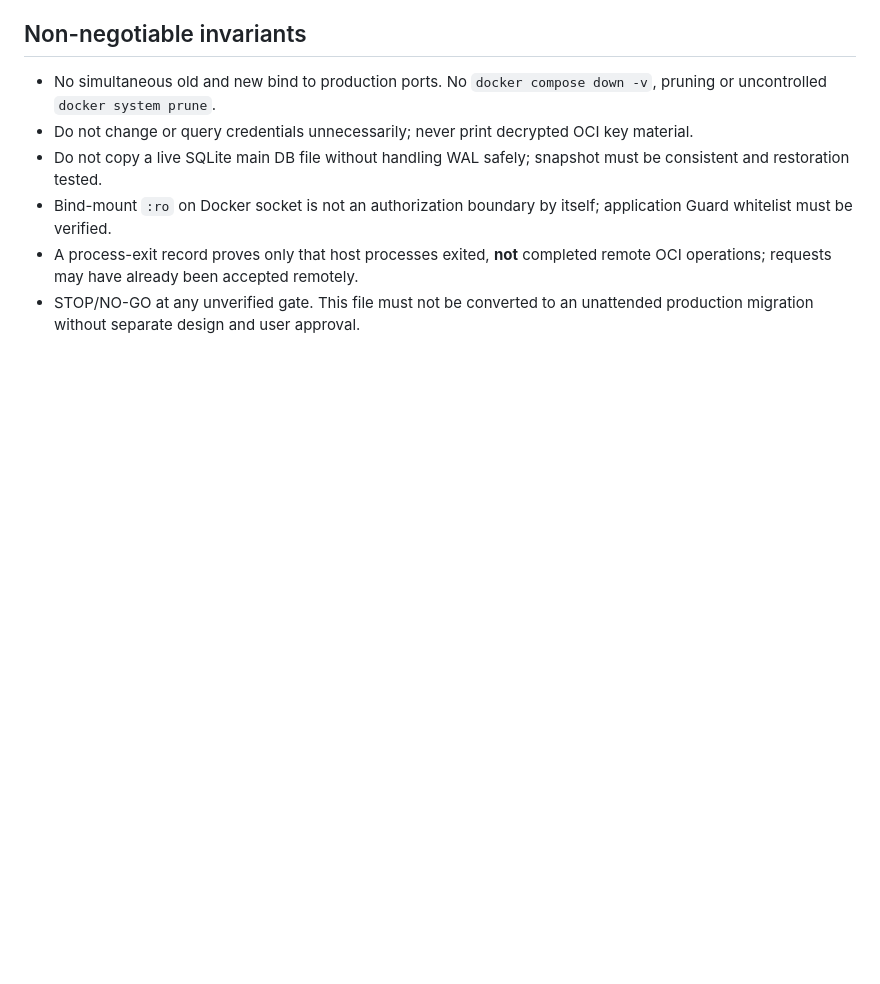
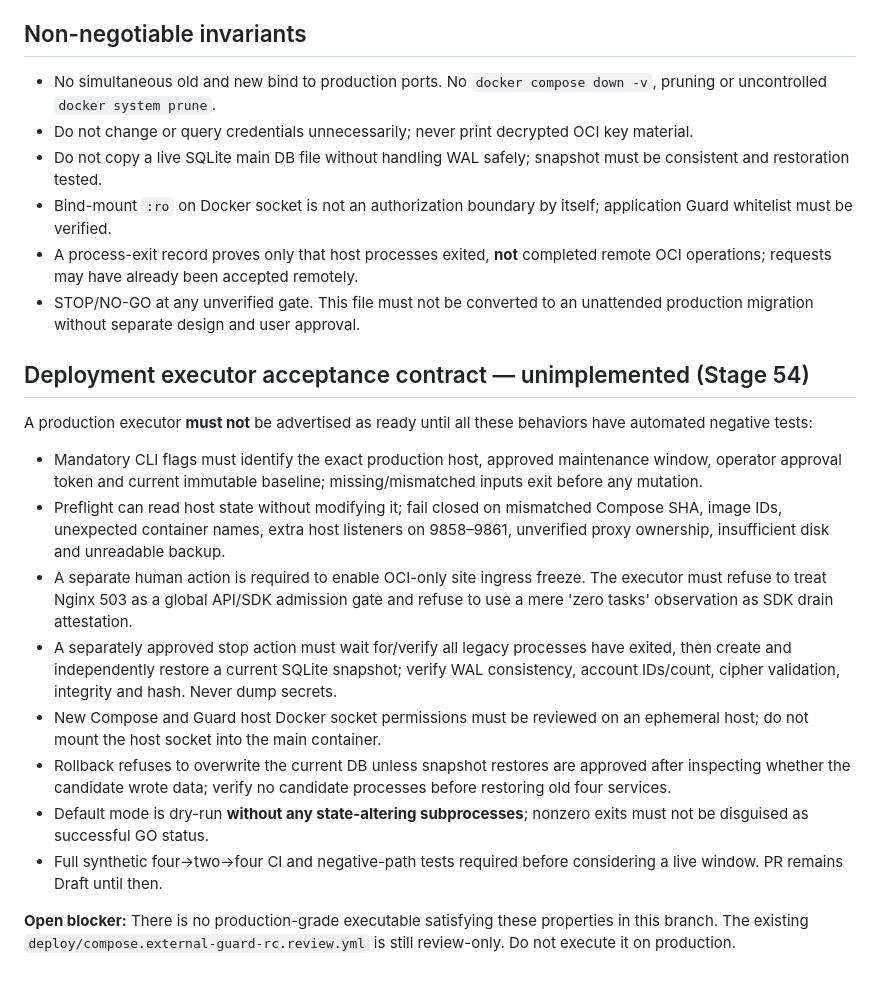
Before and after one commit to NoahTing55/OCI-Noah, a Markdown page: deploy/single/PRODUCTION-CUTOVER-RUNBOOK-REVIEW.md, the part around the change. Rendered like a GitHub page; blank space fills up the shorter version.

Commit message:
docs(release): define production executor fail-closed acceptance gates

```diff
--- a/deploy/single/PRODUCTION-CUTOVER-RUNBOOK-REVIEW.md
+++ b/deploy/single/PRODUCTION-CUTOVER-RUNBOOK-REVIEW.md
@@ -38,3 +38,18 @@ This document describes a **proposed** state machine, not a shell runbook. **No
 - Bind-mount `:ro` on Docker socket is not an authorization boundary by itself; application Guard whitelist must be verified.
 - A process-exit record proves only that host processes exited, **not** completed remote OCI operations; requests may have already been accepted remotely.
 - STOP/NO-GO at any unverified gate. This file must not be converted to an unattended production migration without separate design and user approval.
+
+
+## Deployment executor acceptance contract — unimplemented (Stage 54)
+
+A production executor **must not** be advertised as ready until all these behaviors have automated negative tests:
+- Mandatory CLI flags must identify the exact production host, approved maintenance window, operator approval token and current immutable baseline; missing/mismatched inputs exit before any mutation.
+- Preflight can read host state without modifying it; fail closed on mismatched Compose SHA, image IDs, unexpected container names, extra host listeners on 9858–9861, unverified proxy ownership, insufficient disk and unreadable backup.
+- A separate human action is required to enable OCI-only site ingress freeze. The executor must refuse to treat Nginx 503 as a global API/SDK admission gate and refuse to use a mere 'zero tasks' observation as SDK drain attestation.
+- A separately approved stop action must wait for/verify all legacy processes have exited, then create and independently restore a current SQLite snapshot; verify WAL consistency, account IDs/count, cipher validation, integrity and hash. Never dump secrets.
+- New Compose and Guard host Docker socket permissions must be reviewed on an ephemeral host; do not mount the host socket into the main container.
+- Rollback refuses to overwrite the current DB unless snapshot restores are approved after inspecting whether the candidate wrote data; verify no candidate processes before restoring old four services.
+- Default mode is dry-run **without any state-altering subprocesses**; nonzero exits must not be disguised as successful GO status.
+- Full synthetic four→two→four CI and negative-path tests required before considering a live window. PR remains Draft until then.
+
+**Open blocker:** There is no production-grade executable satisfying these properties in this branch. The existing `deploy/compose.external-guard-rc.review.yml` is still review-only. Do not execute it on production.
```
